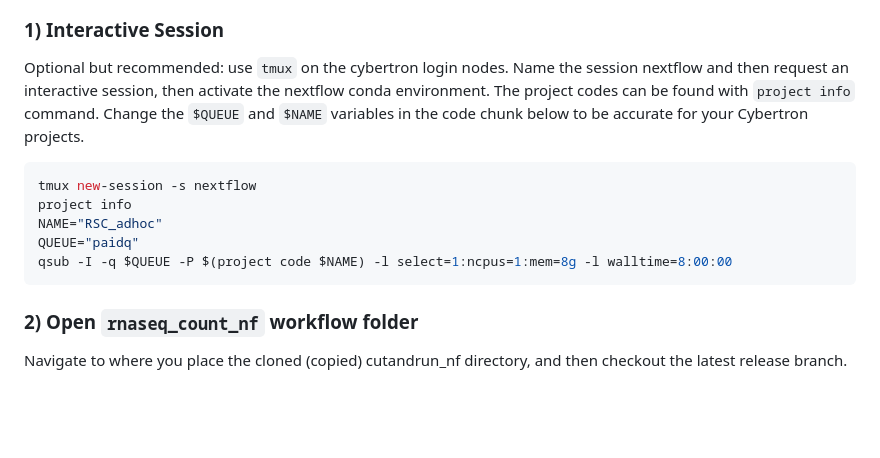
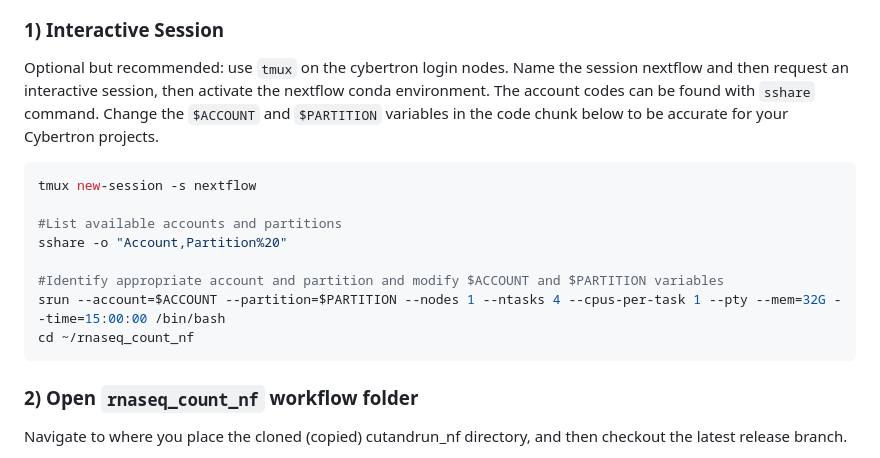
Before and after one commit to RSC-RP/rnaseq_count_nf, a Markdown page: workflow_docs/workflow_run.md, the part around the change. GitHub-like rendering; blank space fills up the shorter version.

````diff
--- a/workflow_docs/workflow_run.md
+++ b/workflow_docs/workflow_run.md
@@ -76,16 +76,19 @@ environment before starting with this document.
 
 Optional but recommended: use `tmux` on the cybertron login nodes. Name
 the session nextflow and then request an interactive session, then
-activate the nextflow conda environment. The project codes can be found
-with `project info` command. Change the `$QUEUE` and `$NAME` variables
+activate the nextflow conda environment. The account codes can be found
+with `sshare` command. Change the `$ACCOUNT` and `$PARTITION` variables
 in the code chunk below to be accurate for your Cybertron projects.
 
 ``` bash
 tmux new-session -s nextflow
-project info
-NAME="RSC_adhoc"
-QUEUE="paidq"
-qsub -I -q $QUEUE -P $(project code $NAME) -l select=1:ncpus=1:mem=8g -l walltime=8:00:00
+
+#List available accounts and partitions
+sshare -o "Account,Partition%20"
+
+#Identify appropriate account and partition and modify $ACCOUNT and $PARTITION variables
+srun --account=$ACCOUNT --partition=$PARTITION --nodes 1 --ntasks 4 --cpus-per-task 1 --pty --mem=32G --time=15:00:00 /bin/bash
+cd ~/rnaseq_count_nf
 ```
 
 ### 2) Open `rnaseq_count_nf` workflow folder
````
Also changed, not shown: README.md (+44 -16 lines).
